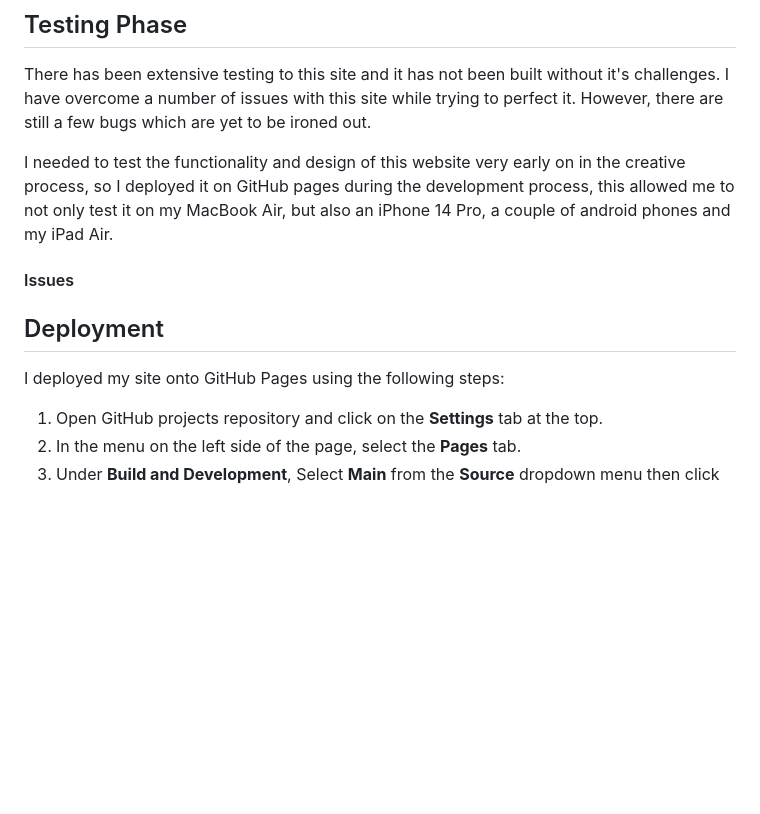
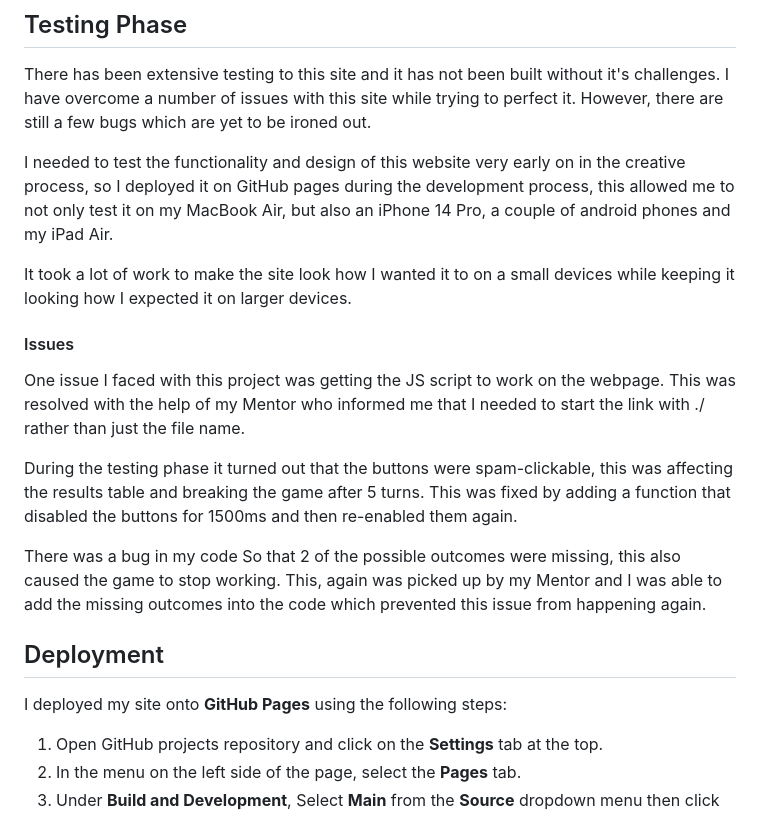
Before and after one commit to LeighAllenDev/RocktoSpock, a Markdown page: README.md, the part around the change. Rendered like a GitHub page; blank space fills up the shorter version.

Commit message:
chore: added testing phase and issues

```diff
--- a/README.md
+++ b/README.md
@@ -145,10 +145,17 @@ There has been extensive testing to this site and it has not been built without
 
 I needed to test the functionality and design of this website very early on in the creative process, so I deployed it on GitHub pages during the development process, this allowed me to not only test it on my MacBook Air, but also an iPhone 14 Pro, a couple of android phones and my iPad Air.
 
+It took a lot of work to make the site look how I wanted it to on a small devices while keeping it looking how I expected it on larger devices.
+
 #### Issues
+One issue I faced with this project was getting the JS script to work on the webpage. This was resolved with the help of my Mentor who informed me that I needed to start the link with ./ rather than just the file name.
+
+During the testing phase it turned out that the buttons were spam-clickable, this was affecting the results table and breaking the game after 5 turns. This was fixed by adding a function that disabled the buttons for 1500ms and then re-enabled them again.
+
+There was a bug in my code So that 2 of the possible outcomes were missing, this also caused the game to stop working. This, again was picked up by my Mentor and I was able to add the missing outcomes into the code which prevented this issue from happening again.
 
 ## Deployment
-I deployed my site onto GitHub Pages using the following steps:
+I deployed my site onto **GitHub Pages** using the following steps:
 1. Open GitHub projects repository and click on the **Settings** tab at the top.
 2. In the menu on the left side of the page, select the **Pages** tab.
 3. Under **Build and Development**, Select **Main** from the **Source** dropdown menu then click **Save**.
```
